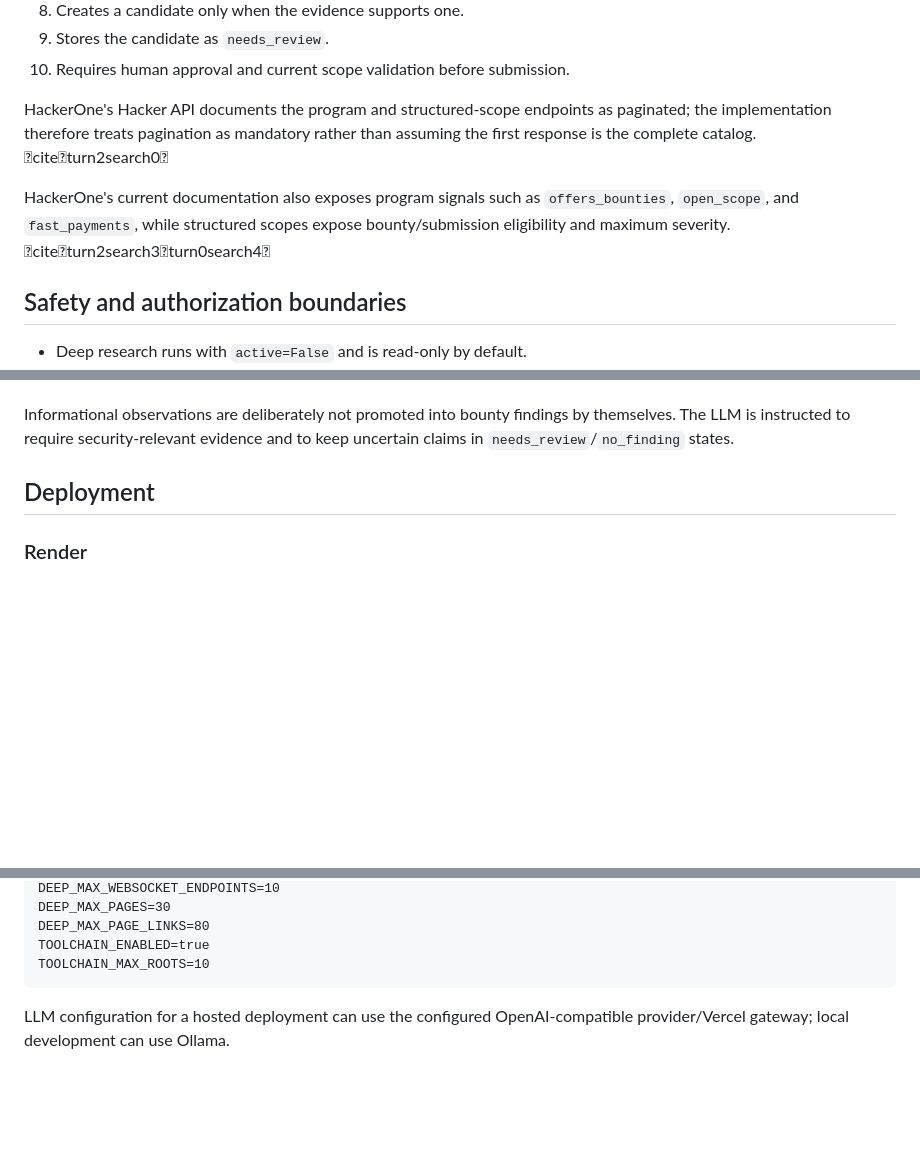
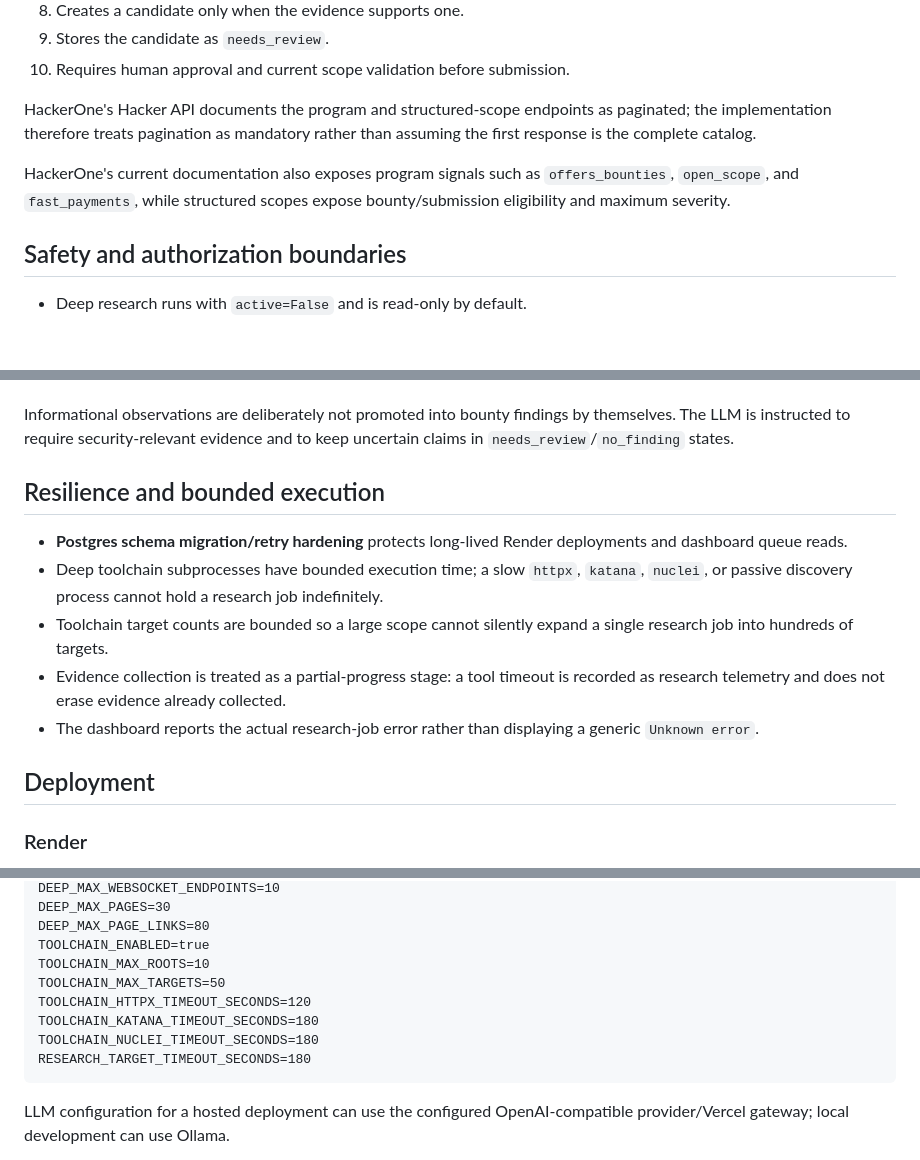
Before and after one commit to PRADHUMAN-SINGH-1/h1-bounty-agent, a Markdown page: README.md, 3 parts joined by grey strips. Rendered like a GitHub page; blank space fills up the shorter version.

Commit message:
Document bounded evidence collection and Postgres resilience

````diff
--- a/README.md
+++ b/README.md
@@ -68,9 +68,9 @@ The dashboard's **Hunt automatically** workflow is now a real two-stage pipeline
 9. Stores the candidate as `needs_review`.
 10. Requires human approval and current scope validation before submission.
 
-HackerOne's Hacker API documents the program and structured-scope endpoints as paginated; the implementation therefore treats pagination as mandatory rather than assuming the first response is the complete catalog. citeturn2search0
+HackerOne's Hacker API documents the program and structured-scope endpoints as paginated; the implementation therefore treats pagination as mandatory rather than assuming the first response is the complete catalog.
 
-HackerOne's current documentation also exposes program signals such as `offers_bounties`, `open_scope`, and `fast_payments`, while structured scopes expose bounty/submission eligibility and maximum severity. citeturn2search3turn0search4
+HackerOne's current documentation also exposes program signals such as `offers_bounties`, `open_scope`, and `fast_payments`, while structured scopes expose bounty/submission eligibility and maximum severity.
 
 ## Safety and authorization boundaries
 
@@ -115,6 +115,14 @@ Deep research currently includes:
 - evidence-grounded LLM triage and report drafting
 
 Informational observations are deliberately not promoted into bounty findings by themselves. The LLM is instructed to require security-relevant evidence and to keep uncertain claims in `needs_review`/`no_finding` states.
+
+## Resilience and bounded execution
+
+- **Postgres schema migration/retry hardening** protects long-lived Render deployments and dashboard queue reads.
+- Deep toolchain subprocesses have bounded execution time; a slow `httpx`, `katana`, `nuclei`, or passive discovery process cannot hold a research job indefinitely.
+- Toolchain target counts are bounded so a large scope cannot silently expand a single research job into hundreds of targets.
+- Evidence collection is treated as a partial-progress stage: a tool timeout is recorded as research telemetry and does not erase evidence already collected.
+- The dashboard reports the actual research-job error rather than displaying a generic `Unknown error`.
 
 ## Deployment
 
@@ -164,6 +172,11 @@ DEEP_MAX_PAGES=30
 DEEP_MAX_PAGE_LINKS=80
 TOOLCHAIN_ENABLED=true
 TOOLCHAIN_MAX_ROOTS=10
+TOOLCHAIN_MAX_TARGETS=50
+TOOLCHAIN_HTTPX_TIMEOUT_SECONDS=120
+TOOLCHAIN_KATANA_TIMEOUT_SECONDS=180
+TOOLCHAIN_NUCLEI_TIMEOUT_SECONDS=180
+RESEARCH_TARGET_TIMEOUT_SECONDS=180
 ```
 
 LLM configuration for a hosted deployment can use the configured OpenAI-compatible provider/Vercel gateway; local development can use Ollama.
````
Also changed, not shown: other parts of README.md (+1 -1 lines).
